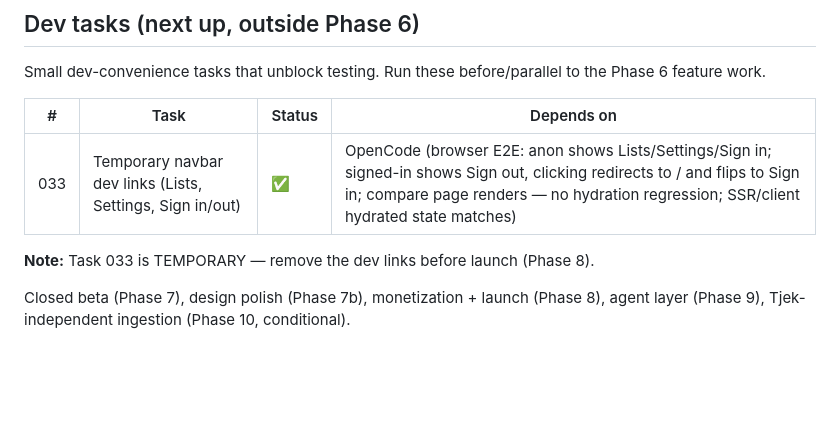
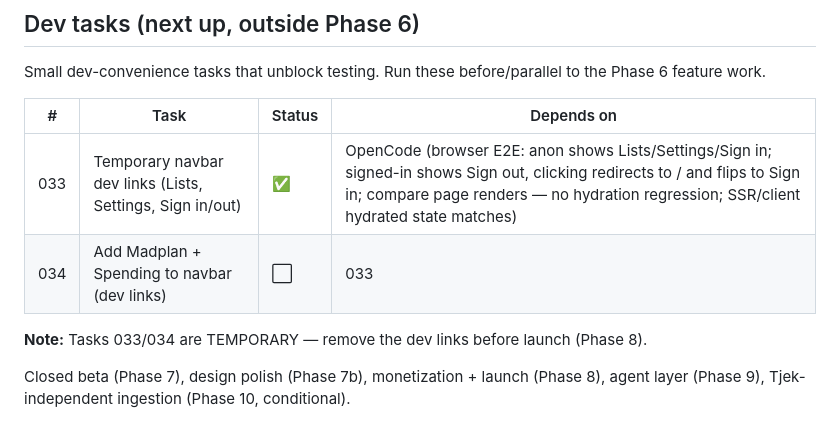
Before and after one commit to Nicktriez/price-watcher, a Markdown page: TASKS.md, the part around the change. Drawn GitHub-style; blank space fills up the shorter version.

Commit message:
tasks: add Task 034 (add Madplan + Spending to navbar dev links); mark 033 done in tracker

```diff
--- a/TASKS.md
+++ b/TASKS.md
@@ -93,7 +93,8 @@ Small dev-convenience tasks that unblock testing. Run these before/parallel to t
 | #   | Task                                                      | Status | Depends on                                                                                                                                                                                                           |
 | --- | --------------------------------------------------------- | ------ | -------------------------------------------------------------------------------------------------------------------------------------------------------------------------------------------------------------------- |
 | 033 | Temporary navbar dev links (Lists, Settings, Sign in/out) | ✅     | OpenCode (browser E2E: anon shows Lists/Settings/Sign in; signed-in shows Sign out, clicking redirects to / and flips to Sign in; compare page renders — no hydration regression; SSR/client hydrated state matches) | —   |
+| 034 | Add Madplan + Spending to navbar (dev links)              | ⬜     | 033                                                                                                                                                                                                                  |
 
-**Note:** Task 033 is TEMPORARY — remove the dev links before launch (Phase 8).
+**Note:** Tasks 033/034 are TEMPORARY — remove the dev links before launch (Phase 8).
 
 Closed beta (Phase 7), design polish (Phase 7b), monetization + launch (Phase 8), agent layer (Phase 9), Tjek-independent ingestion (Phase 10, conditional).
```
Also changed, not shown: tasks/034-navbar-madplan-spending.md (added, +43 -0 lines).
